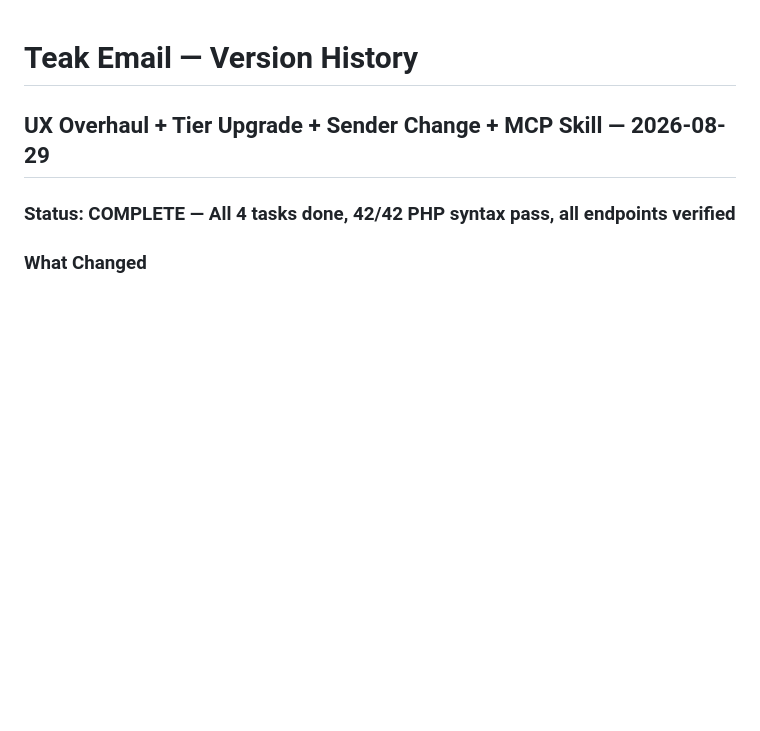
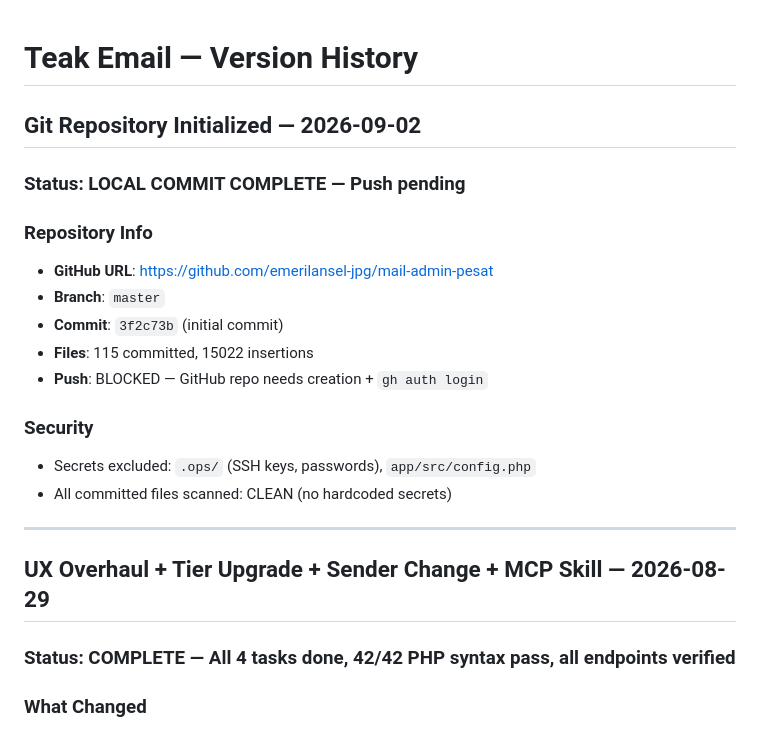
Before and after one commit to emerilansel-jpg/mail-admin-pesat, a Markdown page: VERSIONS.md, the part around the change. Rendered like a GitHub page; blank space fills up the shorter version.

```diff
--- a/VERSIONS.md
+++ b/VERSIONS.md
@@ -1,4 +1,21 @@
 # Teak Email — Version History
+
+## Git Repository Initialized — 2026-09-02
+
+### Status: LOCAL COMMIT COMPLETE — Push pending
+
+### Repository Info
+- **GitHub URL**: https://github.com/emerilansel-jpg/mail-admin-pesat
+- **Branch**: `master`
+- **Commit**: `3f2c73b` (initial commit)
+- **Files**: 115 committed, 15022 insertions
+- **Push**: BLOCKED — GitHub repo needs creation + `gh auth login`
+
+### Security
+- Secrets excluded: `.ops/` (SSH keys, passwords), `app/src/config.php`
+- All committed files scanned: CLEAN (no hardcoded secrets)
+
+---
 
 ## UX Overhaul + Tier Upgrade + Sender Change + MCP Skill — 2026-08-29
 
```
Also changed, not shown: coldstart/coldstart.md (+37 -0 lines).
